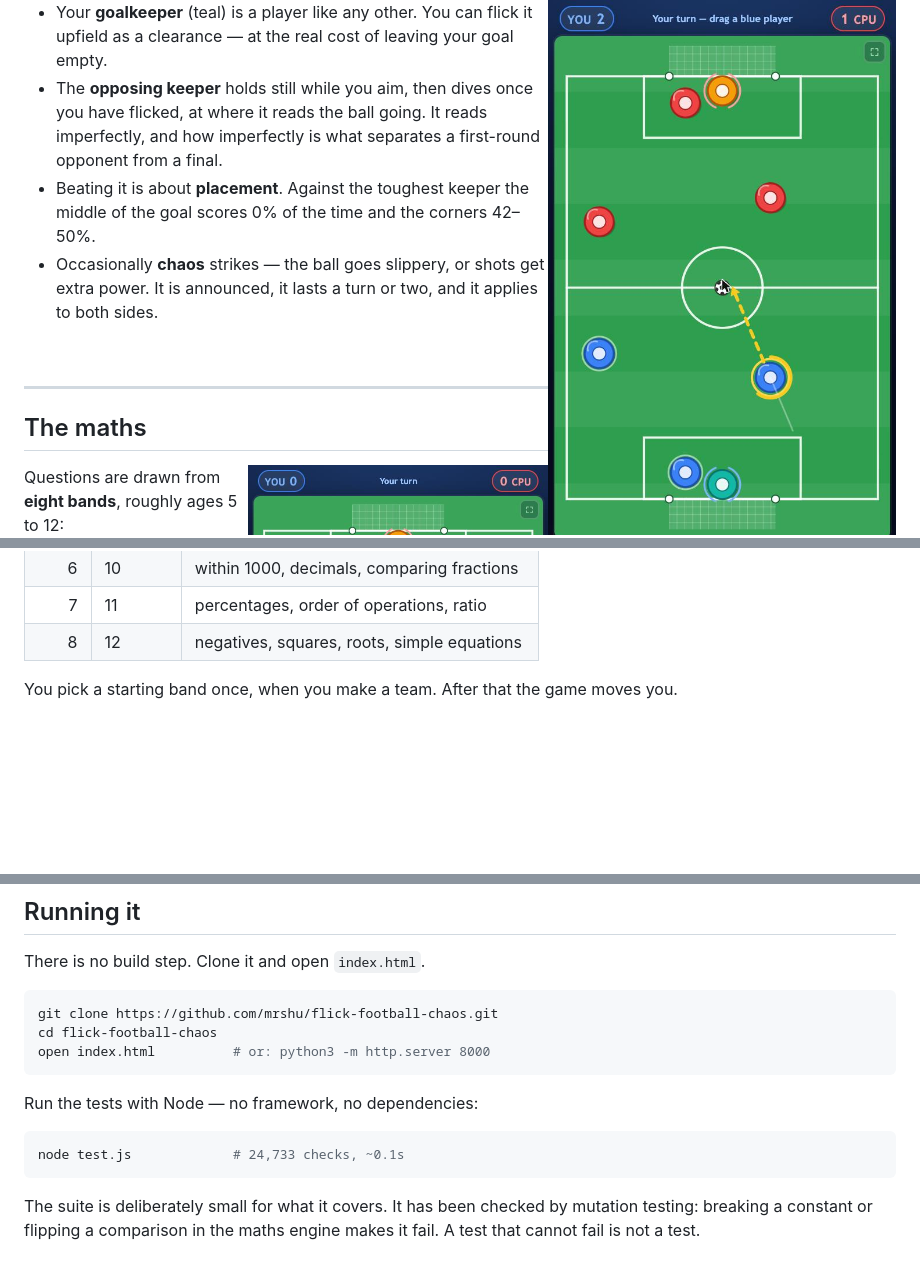
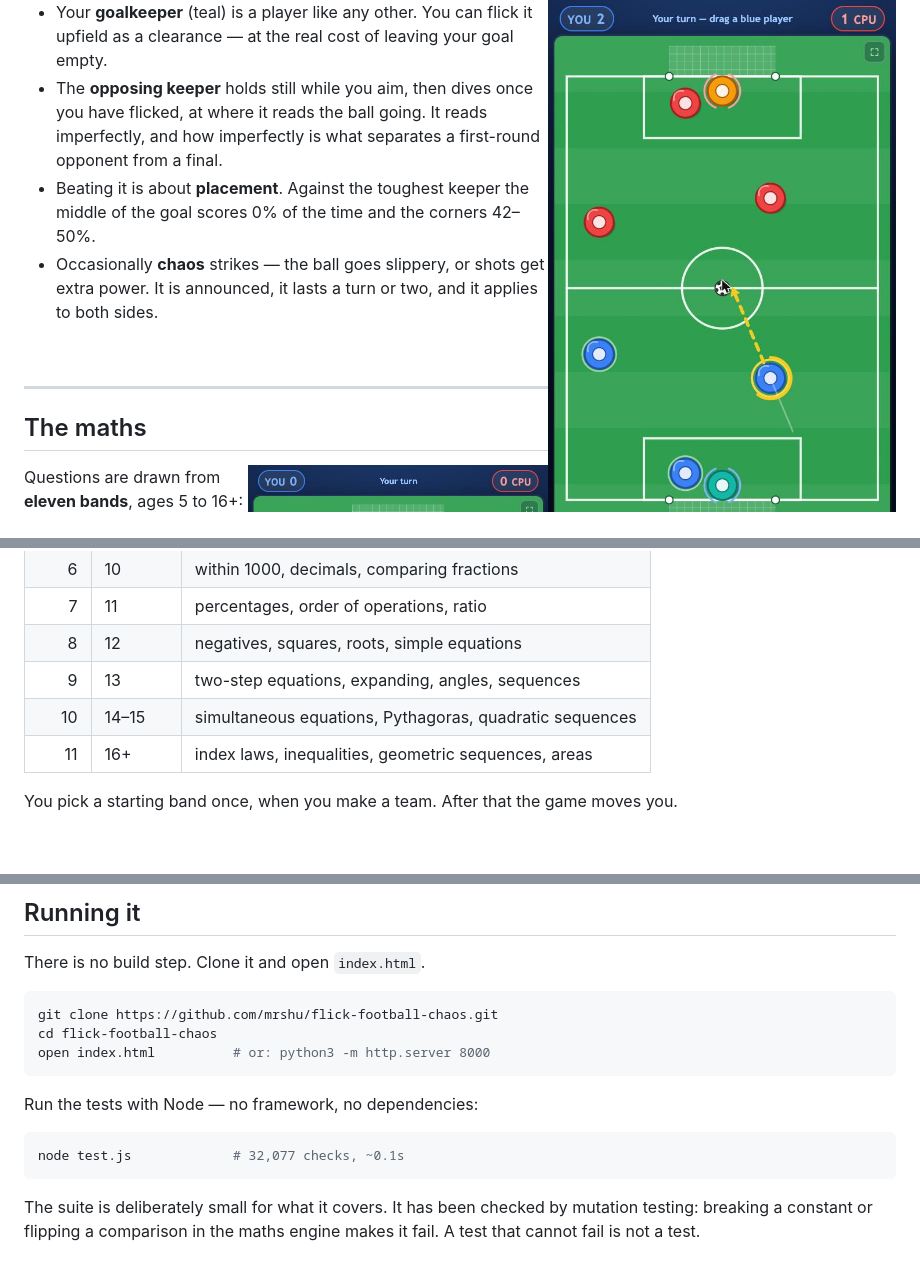
Before and after one commit to mrshu/flick-football-chaos, a Markdown page: README.md, 3 parts joined by grey strips. Rendered like a GitHub page; blank space fills up the shorter version.

````diff
--- a/README.md
+++ b/README.md
@@ -61,7 +61,7 @@ harder. First to three goals wins.
 
 <img src="docs/img/05-quiz.jpg" width="300" align="right" alt="One half of 28">
 
-Questions are drawn from **eight bands**, roughly ages 5 to 12:
+Questions are drawn from **eleven bands**, ages 5 to 16+:
 
 | Band | Roughly | What it asks |
 |-----:|:--------|:-------------|
@@ -73,6 +73,9 @@ Questions are drawn from **eight bands**, roughly ages 5 to 12:
 | 6 | 10 | within 1000, decimals, comparing fractions |
 | 7 | 11 | percentages, order of operations, ratio |
 | 8 | 12 | negatives, squares, roots, simple equations |
+| 9 | 13 | two-step equations, expanding, angles, sequences |
+| 10 | 14–15 | simultaneous equations, Pythagoras, quadratic sequences |
+| 11 | 16+ | index laws, inequalities, geometric sequences, areas |
 
 You pick a starting band once, when you make a team. After that the game moves
 you.
@@ -158,7 +173,7 @@ open index.html          # or: python3 -m http.server 8000
 Run the tests with Node — no framework, no dependencies:
 
 ```sh
-node test.js             # 24,733 checks, ~0.1s
+node test.js             # 32,077 checks, ~0.1s
 ```
 
 The suite is deliberately small for what it covers. It has been checked by
````
Also changed, not shown: other parts of README.md (+14 -2 lines).
